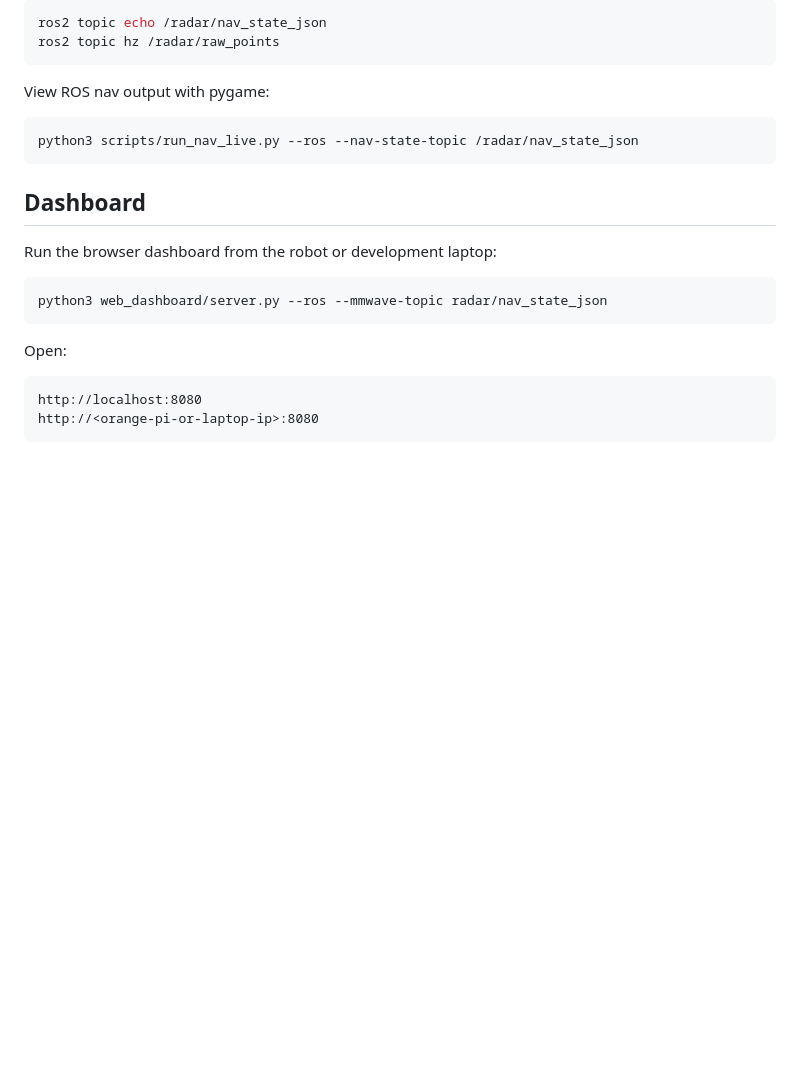
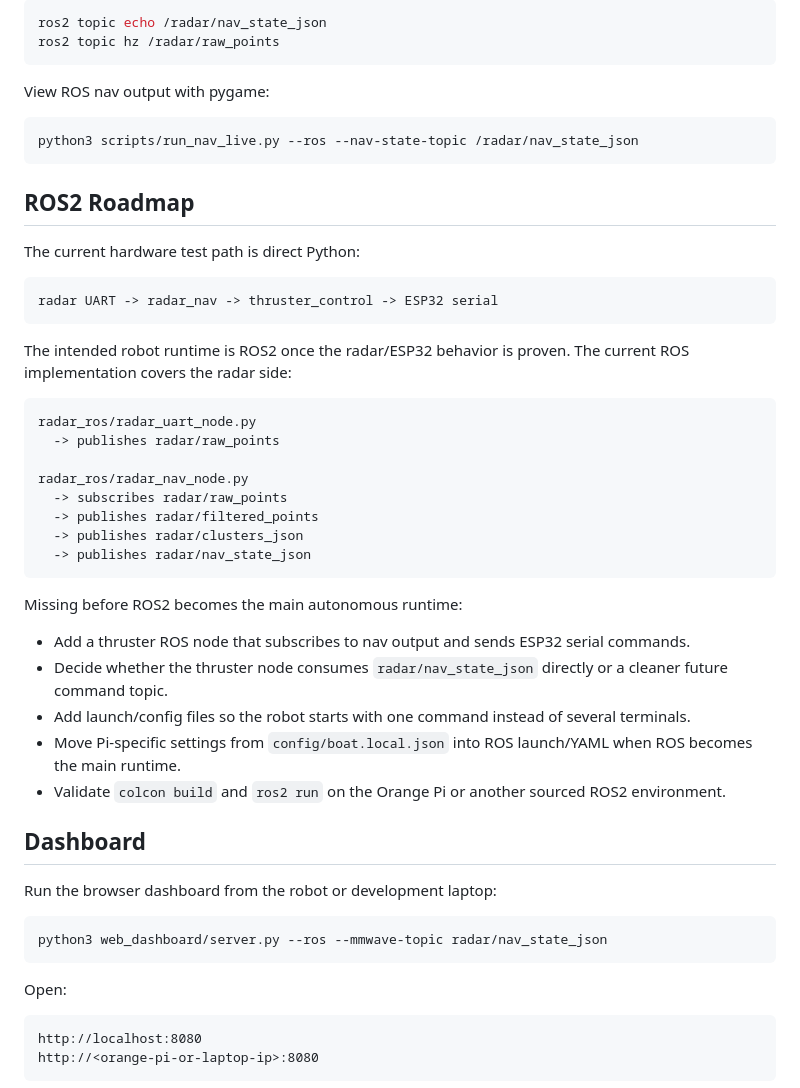
Before and after one commit to armutie/mtr-boat-core, a Markdown page: README.md, the part around the change. GitHub-like rendering; blank space fills up the shorter version.

Commit message:
Document ROS2 roadmap

````diff
--- a/README.md
+++ b/README.md
@@ -153,6 +153,35 @@ View ROS nav output with pygame:
 python3 scripts/run_nav_live.py --ros --nav-state-topic /radar/nav_state_json
 ```
 
+## ROS2 Roadmap
+
+The current hardware test path is direct Python:
+
+```text
+radar UART -> radar_nav -> thruster_control -> ESP32 serial
+```
+
+The intended robot runtime is ROS2 once the radar/ESP32 behavior is proven. The current ROS implementation covers the radar side:
+
+```text
+radar_ros/radar_uart_node.py
+  -> publishes radar/raw_points
+
+radar_ros/radar_nav_node.py
+  -> subscribes radar/raw_points
+  -> publishes radar/filtered_points
+  -> publishes radar/clusters_json
+  -> publishes radar/nav_state_json
+```
+
+Missing before ROS2 becomes the main autonomous runtime:
+
+- Add a thruster ROS node that subscribes to nav output and sends ESP32 serial commands.
+- Decide whether the thruster node consumes `radar/nav_state_json` directly or a cleaner future command topic.
+- Add launch/config files so the robot starts with one command instead of several terminals.
+- Move Pi-specific settings from `config/boat.local.json` into ROS launch/YAML when ROS becomes the main runtime.
+- Validate `colcon build` and `ros2 run` on the Orange Pi or another sourced ROS2 environment.
+
 ## Dashboard
 
 Run the browser dashboard from the robot or development laptop:
````
